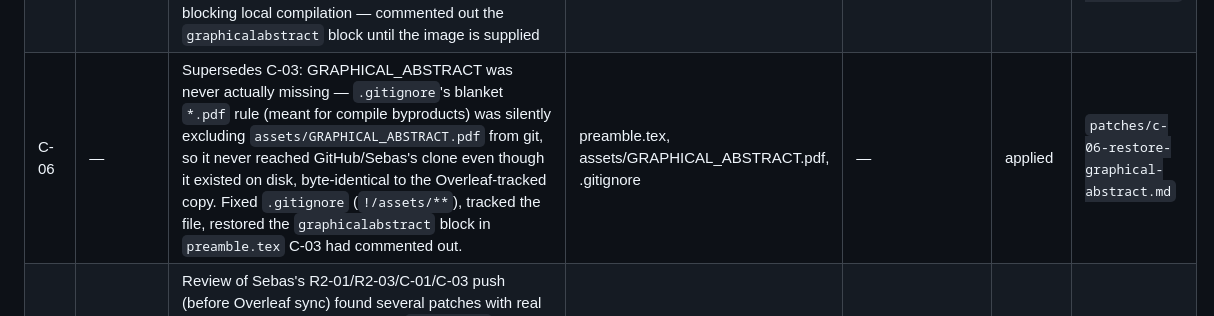
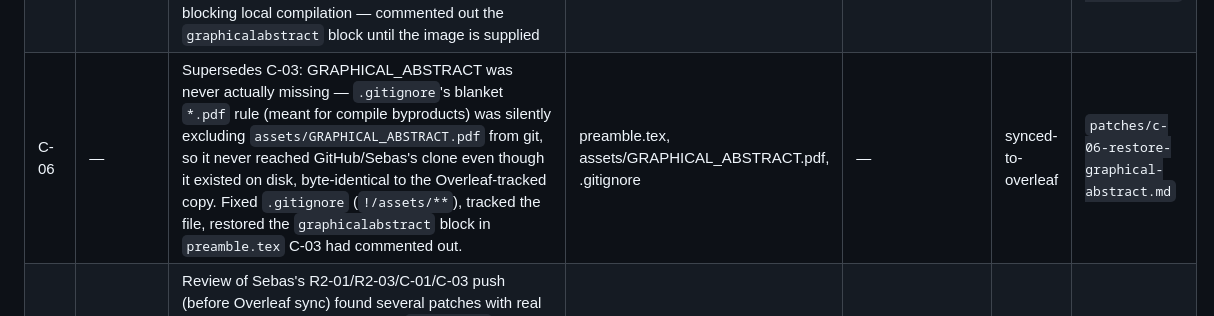
Before and after one commit to Deivs117/paper-revision, a Markdown page: PROGRESS.md, the part around the change. Drawn GitHub-style.

Commit message:
chore: mark C-06 synced-to-overleaf
Co-Authored-By: Claude Sonnet 5 <noreply@anthropic.com>

```diff
--- a/PROGRESS.md
+++ b/PROGRESS.md
@@ -24,6 +24,6 @@ workflow (generation scripts → `output/` → `scripts/promote_figure.sh` → `
 | R3-06 | 3 | Literature review comparative tables: Basal Ganglia vs CPG vs RL-based action selection | introduction.tex — **narrative comparison already exists** (threshold logic / MPC / RL vs basal ganglia), likely just needs converting to a table + reframing CPG as a third action-selection alternative (currently only discussed as a rhythm-execution layer) | — (table from existing text, no new data) | pending | — |
 | C-01 | — | Fix stale sentence in conclusions.tex: "Classification metrics for strengthening the MLP-based terrain classifier were also not evaluated" contradicts results.tex's own MLP evaluation subsection (accuracy/precision/recall/F1/ROC-AUC, ablation, classifier comparison already present) | conclusions.tex | — | synced-to-overleaf | patches/c-01-mlp-stale-limitation.tex |
 | C-03 | — | *(Superseded by `C-06` — the file was never actually missing, `.gitignore` was silently excluding it from git; original diagnosis wrong.)* `\includegraphics{GRAPHICAL_ABSTRACT}` in preamble references an image missing from `assets/` (and from Overleaf, since assets/ mirrors it 1:1), blocking local compilation — commented out the `graphicalabstract` block until the image is supplied | preamble.tex | — | synced-to-overleaf | `patches/c-03-disable-graphical-abstract.tex` |
-| C-06 | — | Supersedes C-03: GRAPHICAL_ABSTRACT was never actually missing — `.gitignore`'s blanket `*.pdf` rule (meant for compile byproducts) was silently excluding `assets/GRAPHICAL_ABSTRACT.pdf` from git, so it never reached GitHub/Sebas's clone even though it existed on disk, byte-identical to the Overleaf-tracked copy. Fixed `.gitignore` (`!/assets/**`), tracked the file, restored the `graphicalabstract` block in `preamble.tex` C-03 had commented out. | preamble.tex, assets/GRAPHICAL_ABSTRACT.pdf, .gitignore | — | applied | `patches/c-06-restore-graphical-abstract.md` |
+| C-06 | — | Supersedes C-03: GRAPHICAL_ABSTRACT was never actually missing — `.gitignore`'s blanket `*.pdf` rule (meant for compile byproducts) was silently excluding `assets/GRAPHICAL_ABSTRACT.pdf` from git, so it never reached GitHub/Sebas's clone even though it existed on disk, byte-identical to the Overleaf-tracked copy. Fixed `.gitignore` (`!/assets/**`), tracked the file, restored the `graphicalabstract` block in `preamble.tex` C-03 had commented out. | preamble.tex, assets/GRAPHICAL_ABSTRACT.pdf, .gitignore | — | synced-to-overleaf | `patches/c-06-restore-graphical-abstract.md` |
 | C-05 | — | Review of Sebas's R2-01/R2-03/C-01/C-03 push (before Overleaf sync) found several patches with real prose rewrites left unwrapped, or `\revblue{}` fragmented around `\ref{}`/math — fixed wrapping across 18 paragraphs in `results.tex`/`conclusions.tex`; no content/numbers changed. Also corrected a stale "C-02" comment in `patches/c-03-disable-graphical-abstract.tex` left over from the C-04 reconciliation. | results.tex, conclusions.tex | — | synced-to-overleaf | `patches/c-05-revblue-consistency-fix.md` |
 | C-04 | — | Strip all `\revblue{}` wrappers repo-wide (265 across preamble/introduction/methodology/results/conclusions) — last round's accepted changes become this round's plain baseline text, per new revision-round color convention (see OUTLINE.md / CLAUDE.md). *Originally logged as `C-02` on 2026-08-25; that ID was independently reused by a concurrent contributor working from a stale local copy of this file, which also overwrote this row and reset several `Data source` values above — reassigned to `C-04` and restored during reconciliation. Patch file kept its original name for git-history continuity.* | all `sections/*.tex` except `closing.tex` (0 occurrences there) | — | synced-to-overleaf | `patches/c-02-strip-revblue.md` |
```
